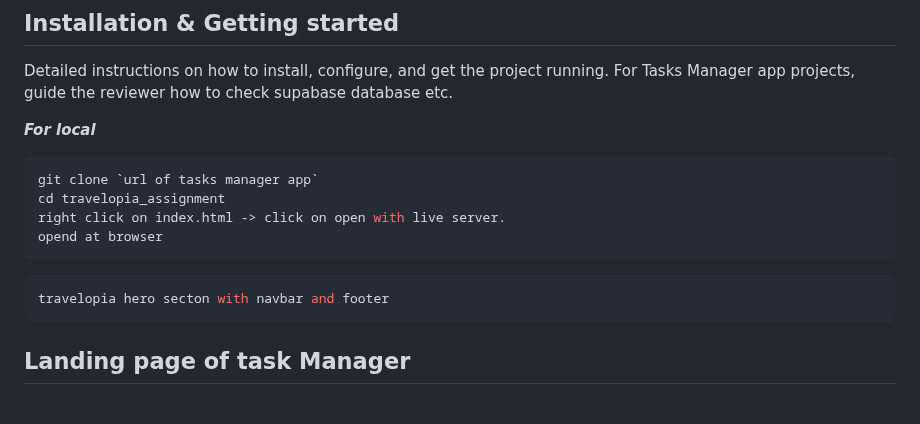
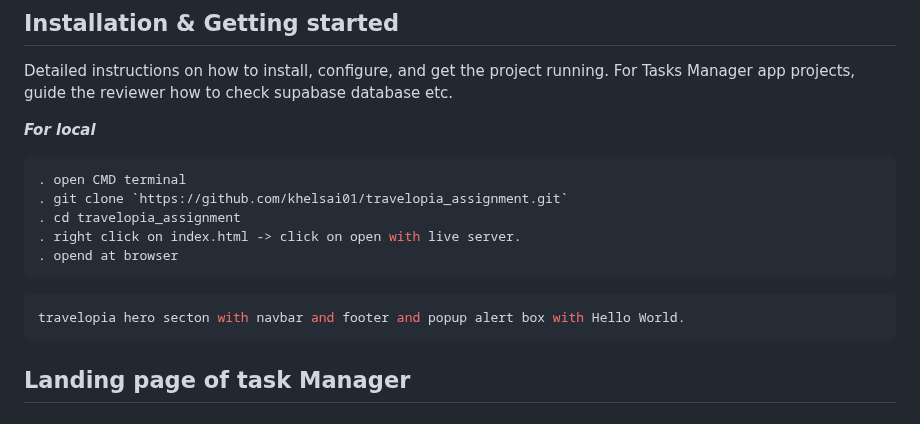
Before and after one commit to khelsai01/travelopia_assignment, a Markdown page: README.md, the part around the change. GitHub-like rendering.

````diff
--- a/README.md
+++ b/README.md
@@ -123,14 +123,15 @@ Detailed instructions on how to install, configure, and get the project running.
 
 ***For local***
 ```bash
-git clone `url of tasks manager app`
-cd travelopia_assignment
-right click on index.html -> click on open with live server.
-opend at browser
+. open CMD terminal
+. git clone `https://github.com/khelsai01/travelopia_assignment.git`
+. cd travelopia_assignment
+. right click on index.html -> click on open with live server.
+. opend at browser
 ```
 
 ```bash
-travelopia hero secton with navbar and footer
+travelopia hero secton with navbar and footer and popup alert box with Hello World.
 ```
 
 ## Landing page of task Manager
````
